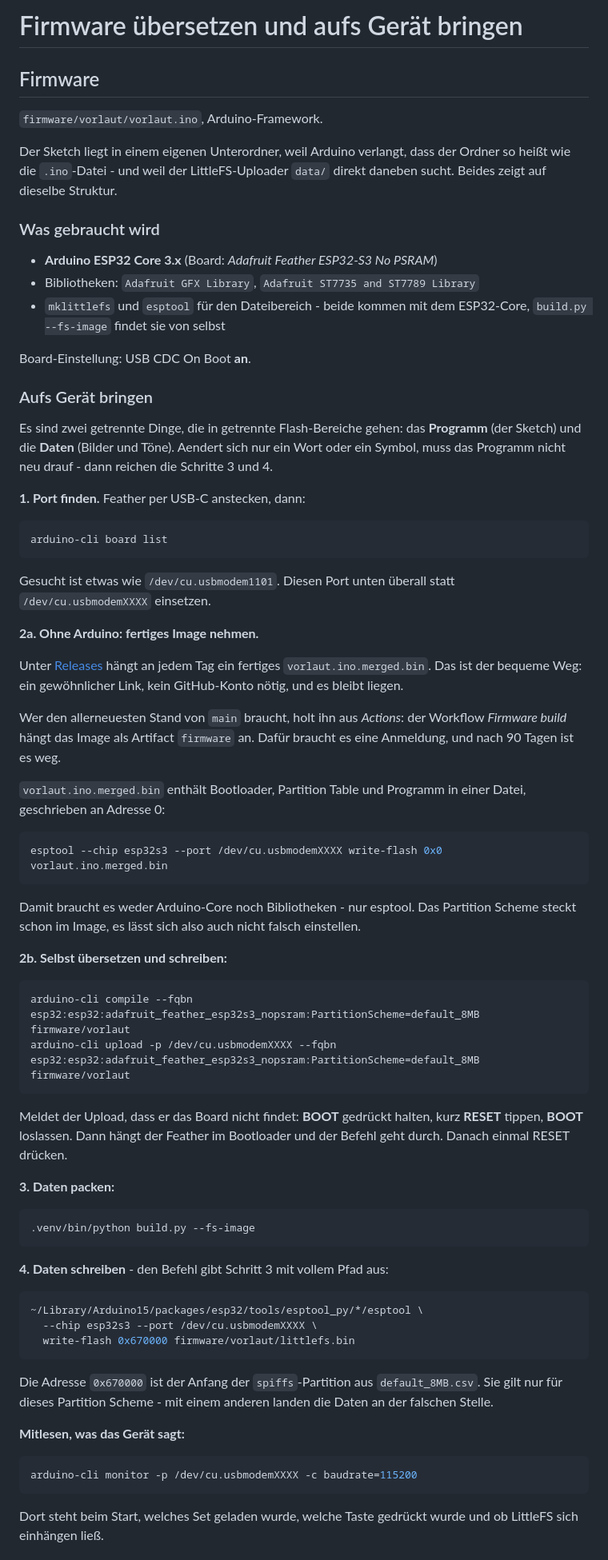
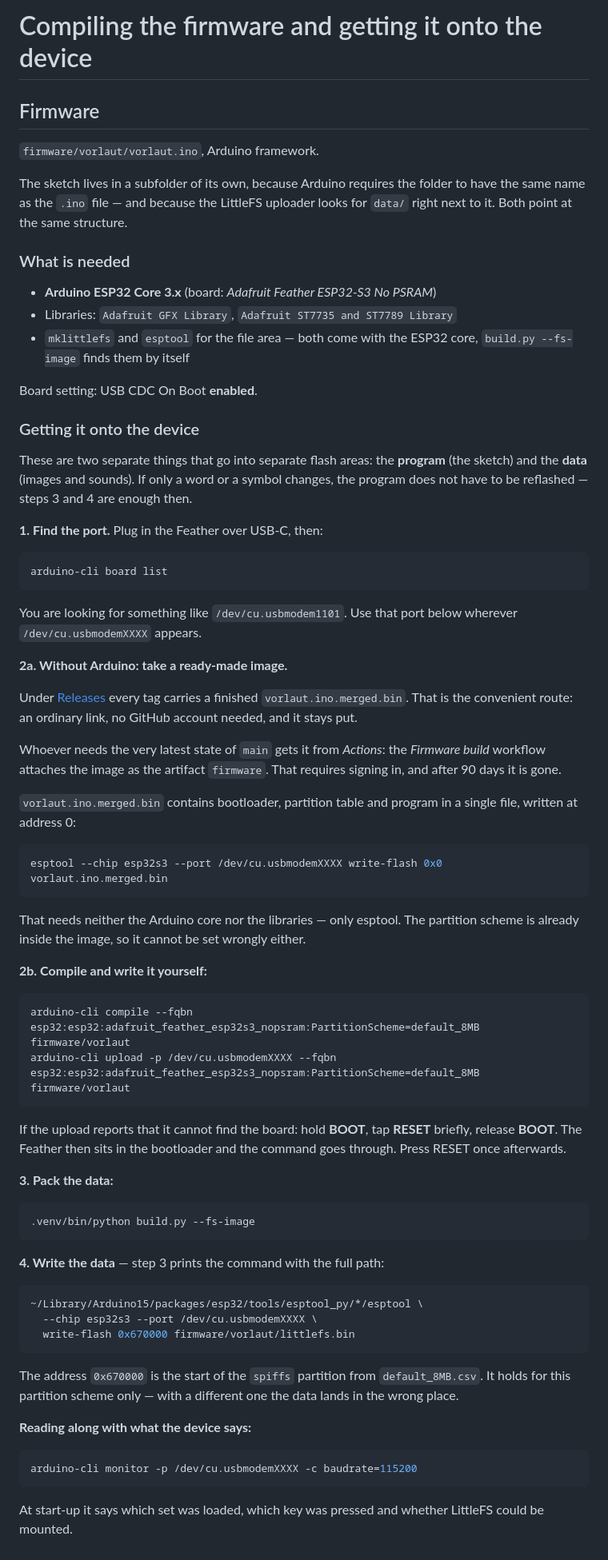
Before and after one commit to Lautstark/vorlaut-diy-talker, a Markdown page: docs/firmware.md, the part around one of its changes. Shown at 80% size. Rendered like a GitHub page.

````diff
--- a/docs/firmware.md
+++ b/docs/firmware.md
@@ -1,77 +1,77 @@
-# Firmware übersetzen und aufs Gerät bringen
+# Compiling the firmware and getting it onto the device
 
 ## Firmware
 
-`firmware/vorlaut/vorlaut.ino`, Arduino-Framework.
+`firmware/vorlaut/vorlaut.ino`, Arduino framework.
 
-Der Sketch liegt in einem eigenen Unterordner, weil Arduino verlangt, dass der
-Ordner so heißt wie die `.ino`-Datei - und weil der LittleFS-Uploader `data/`
-direkt daneben sucht. Beides zeigt auf dieselbe Struktur.
+The sketch lives in a subfolder of its own, because Arduino requires the folder
+to have the same name as the `.ino` file — and because the LittleFS uploader
+looks for `data/` right next to it. Both point at the same structure.
 
-### Was gebraucht wird
+### What is needed
 
-- **Arduino ESP32 Core 3.x** (Board: *Adafruit Feather ESP32-S3 No PSRAM*)
-- Bibliotheken: `Adafruit GFX Library`, `Adafruit ST7735 and ST7789 Library`
-- `mklittlefs` und `esptool` für den Dateibereich - beide kommen mit dem
-  ESP32-Core, `build.py --fs-image` findet sie von selbst
+- **Arduino ESP32 Core 3.x** (board: *Adafruit Feather ESP32-S3 No PSRAM*)
+- Libraries: `Adafruit GFX Library`, `Adafruit ST7735 and ST7789 Library`
+- `mklittlefs` and `esptool` for the file area — both come with the ESP32
+  core, `build.py --fs-image` finds them by itself
 
-Board-Einstellung: USB CDC On Boot **an**.
+Board setting: USB CDC On Boot **enabled**.
 
-### Aufs Gerät bringen
+### Getting it onto the device
 
-Es sind zwei getrennte Dinge, die in getrennte Flash-Bereiche gehen: das
-**Programm** (der Sketch) und die **Daten** (Bilder und Töne). Aendert sich nur
-ein Wort oder ein Symbol, muss das Programm nicht neu drauf - dann reichen die
-Schritte 3 und 4.
+These are two separate things that go into separate flash areas: the
+**program** (the sketch) and the **data** (images and sounds). If only a word
+or a symbol changes, the program does not have to be reflashed — steps 3 and 4
+are enough then.
 
-**1. Port finden.** Feather per USB-C anstecken, dann:
+**1. Find the port.** Plug in the Feather over USB-C, then:
 
 ```bash
 arduino-cli board list
 ```
 
-Gesucht ist etwas wie `/dev/cu.usbmodem1101`. Diesen Port unten überall
-statt `/dev/cu.usbmodemXXXX` einsetzen.
+You are looking for something like `/dev/cu.usbmodem1101`. Use that port below
+wherever `/dev/cu.usbmodemXXXX` appears.
 
-**2a. Ohne Arduino: fertiges Image nehmen.**
+**2a. Without Arduino: take a ready-made image.**
 
-Unter [Releases](https://github.com/SteffiPeTaffy/vorlaut/releases) hängt an
-jedem Tag ein fertiges `vorlaut.ino.merged.bin`. Das ist der bequeme Weg: ein
-gewöhnlicher Link, kein GitHub-Konto nötig, und es bleibt liegen.
+Under [Releases](https://github.com/SteffiPeTaffy/vorlaut/releases) every tag
+carries a finished `vorlaut.ino.merged.bin`. That is the convenient route: an
+ordinary link, no GitHub account needed, and it stays put.
 
-Wer den allerneuesten Stand von `main` braucht, holt ihn aus *Actions*: der
-Workflow *Firmware build* hängt das Image als Artifact `firmware` an. Dafür
-braucht es eine Anmeldung, und nach 90 Tagen ist es weg.
+Whoever needs the very latest state of `main` gets it from *Actions*: the
+*Firmware build* workflow attaches the image as the artifact `firmware`. That
+requires signing in, and after 90 days it is gone.
 
-`vorlaut.ino.merged.bin` enthält Bootloader, Partition Table und Programm in
-einer Datei, geschrieben an Adresse 0:
+`vorlaut.ino.merged.bin` contains bootloader, partition table and program in a
+single file, written at address 0:
 
 ```bash
 esptool --chip esp32s3 --port /dev/cu.usbmodemXXXX write-flash 0x0 vorlaut.ino.merged.bin
 ```
 
-Damit braucht es weder Arduino-Core noch Bibliotheken - nur esptool. Das
-Partition Scheme steckt schon im Image, es lässt sich also auch nicht falsch
-einstellen.
+That needs neither the Arduino core nor the libraries — only esptool. The
+partition scheme is already inside the image, so it cannot be set wrongly
+either.
 
-**2b. Selbst übersetzen und schreiben:**
+**2b. Compile and write it yourself:**
 
 ```bash
 arduino-cli compile --fqbn esp32:esp32:adafruit_feather_esp32s3_nopsram:PartitionScheme=default_8MB firmware/vorlaut
 arduino-cli upload -p /dev/cu.usbmodemXXXX --fqbn esp32:esp32:adafruit_feather_esp32s3_nopsram:PartitionScheme=default_8MB firmware/vorlaut
 ```
 
-Meldet der Upload, dass er das Board nicht findet: **BOOT** gedrückt halten,
-kurz **RESET** tippen, **BOOT** loslassen. Dann hängt der Feather im
-Bootloader und der Befehl geht durch. Danach einmal RESET drücken.
+If the upload reports that it cannot find the board: hold **BOOT**, tap
+**RESET** briefly, release **BOOT**. The Feather then sits in the bootloader
+and the command goes through. Press RESET once afterwards.
 
-**3. Daten packen:**
+**3. Pack the data:**
 
 ```bash
 .venv/bin/python build.py --fs-image
 ```
 
-**4. Daten schreiben** - den Befehl gibt Schritt 3 mit vollem Pfad aus:
+**4. Write the data** — step 3 prints the command with the full path:
 
 ```bash
 ~/Library/Arduino15/packages/esp32/tools/esptool_py/*/esptool \
@@ -79,16 +79,16 @@ Bootloader und der Befehl geht durch. Danach einmal RESET drücken.
   write-flash 0x670000 firmware/vorlaut/littlefs.bin
 ```
 
-Die Adresse `0x670000` ist der Anfang der `spiffs`-Partition aus
-`default_8MB.csv`. Sie gilt nur für dieses Partition Scheme - mit einem
-anderen landen die Daten an der falschen Stelle.
+The address `0x670000` is the start of the `spiffs` partition from
+`default_8MB.csv`. It holds for this partition scheme only — with a different
+one the data lands in the wrong place.
 
-**Mitlesen, was das Gerät sagt:**
+**Reading along with what the device says:**
 
 ```bash
 arduino-cli monitor -p /dev/cu.usbmodemXXXX -c baudrate=115200
 ```
 
-Dort steht beim Start, welches Set geladen wurde, welche Taste gedrückt wurde
-und ob LittleFS sich einhängen ließ.
+At start-up it says which set was loaded, which key was pressed and whether
+LittleFS could be mounted.
 
````
Also changed, not shown: other parts of docs/firmware.md (+54 -55 lines), docs/betrieb.md (+95 -98 lines).
